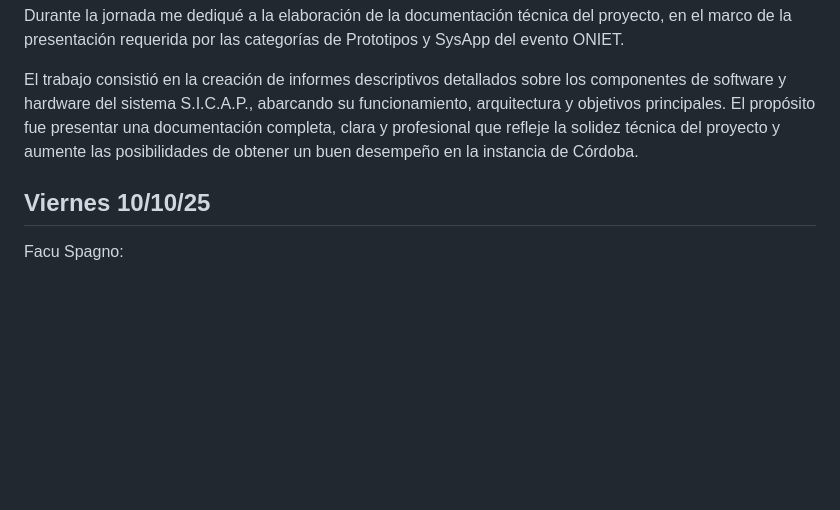
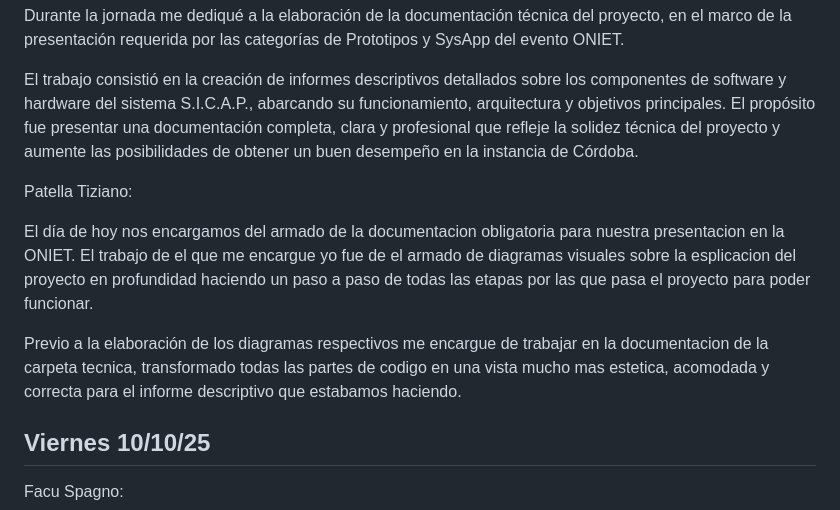
Before and after one commit to impatrq/SICAP, a Markdown page: documentacion/Carpeta de Campo/Octubre.md, the part around the change. Rendered like a GitHub page; blank space fills up the shorter version.

Commit message:
Carpeta de campo 8/10

```diff
--- a/documentacion/Carpeta de Campo/Octubre.md
+++ b/documentacion/Carpeta de Campo/Octubre.md
@@ -62,6 +62,12 @@ Durante la jornada me dediqué a la elaboración de la documentación técnica d
 
 El trabajo consistió en la creación de informes descriptivos detallados sobre los componentes de software y hardware del sistema S.I.C.A.P., abarcando su funcionamiento, arquitectura y objetivos principales. El propósito fue presentar una documentación completa, clara y profesional que refleje la solidez técnica del proyecto y aumente las posibilidades de obtener un buen desempeño en la instancia de Córdoba.
 
+Patella Tiziano:
+
+El día de hoy nos encargamos del armado de la documentacion obligatoria para nuestra presentacion en la ONIET. El trabajo de el que me encargue yo fue de el armado de diagramas visuales sobre la esplicacion del proyecto en profundidad haciendo un paso a paso de todas las etapas por las que pasa el proyecto para poder funcionar.
+
+Previo a la elaboración de los diagramas respectivos me encargue de trabajar en la documentacion de la carpeta tecnica, transformado todas las partes de codigo en una vista mucho mas estetica, acomodada y correcta para el informe descriptivo que estabamos haciendo.
+
 <h2> Viernes 10/10/25 </h2>
 
 Facu Spagno:
```
